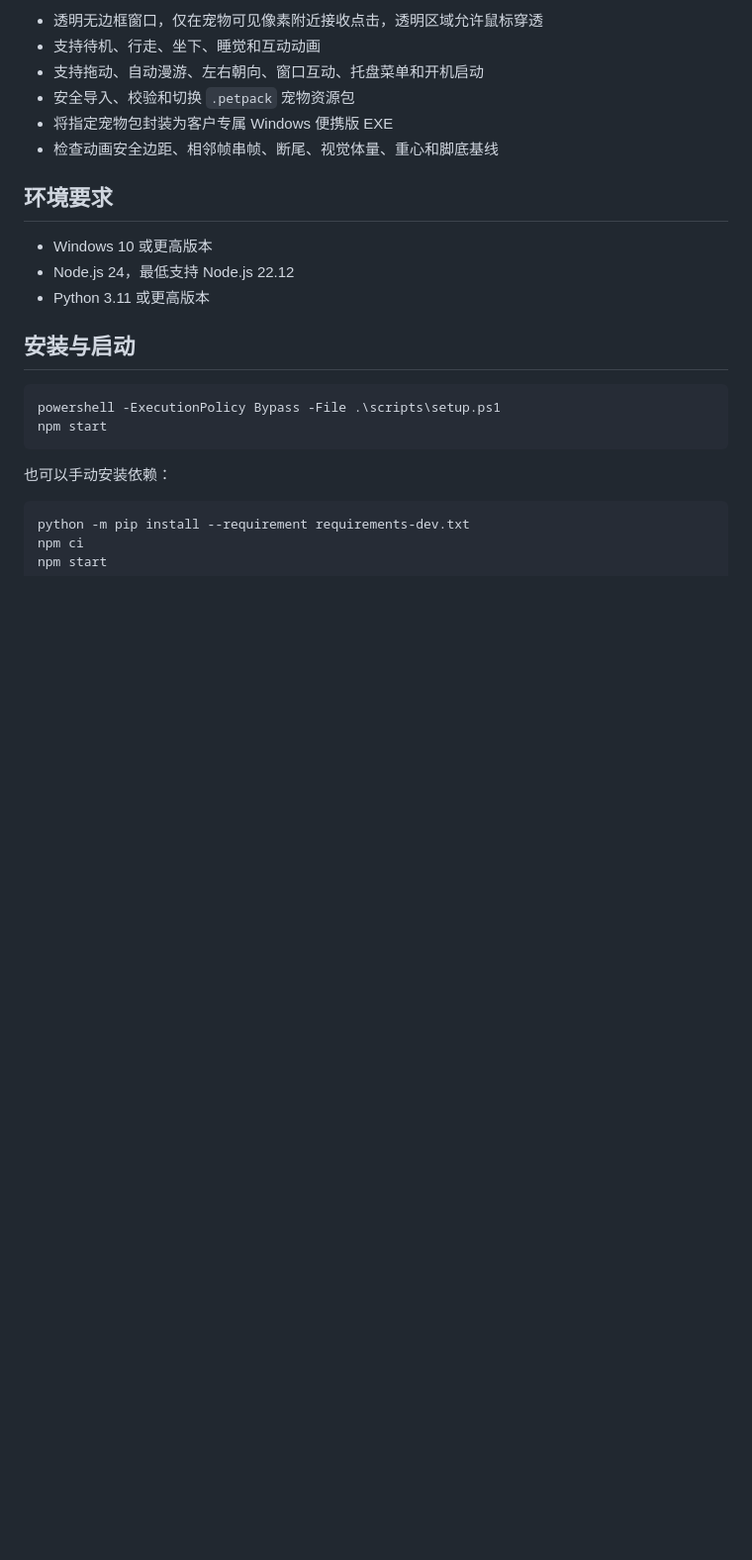
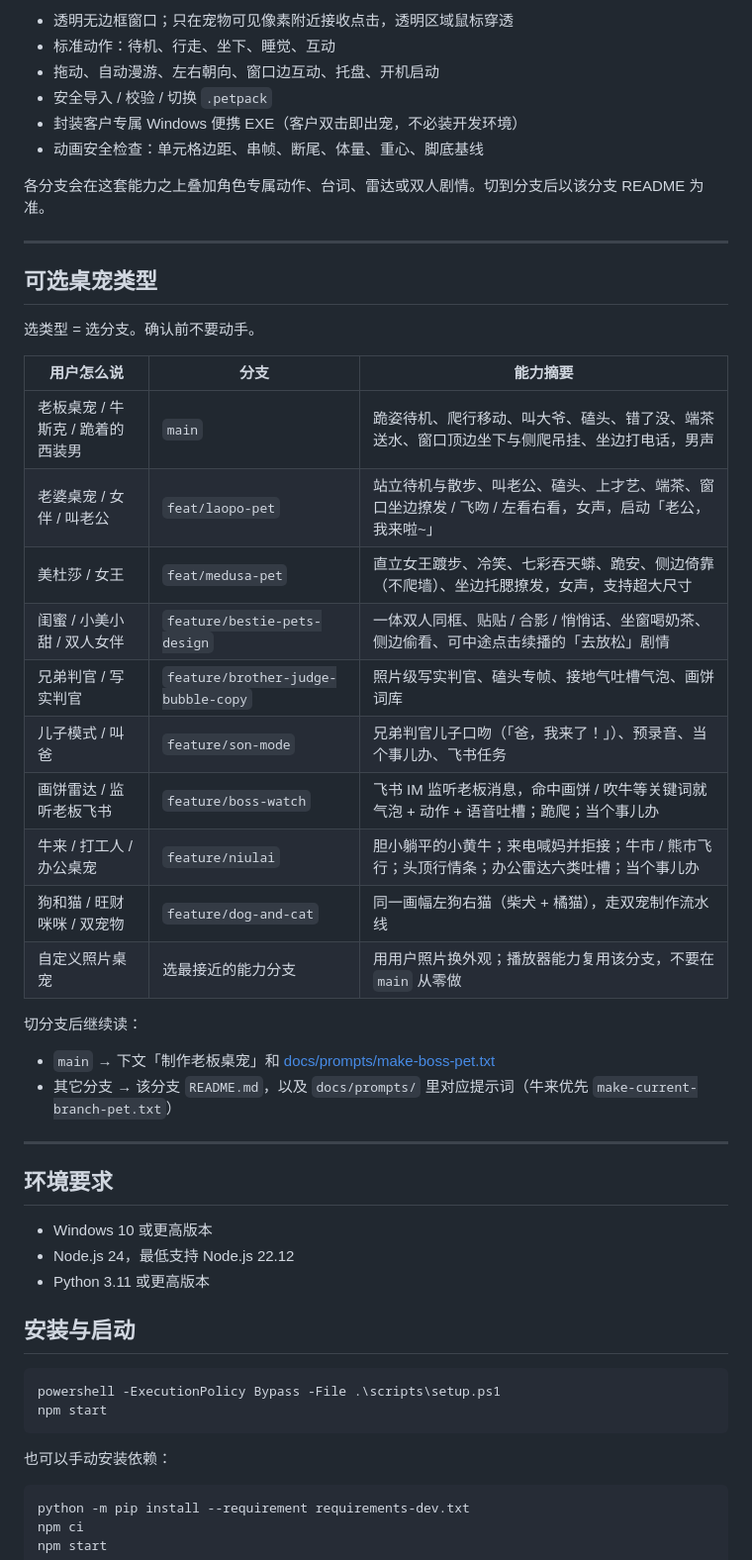
Before and after one commit to devin2255/desktop-pet, a Markdown page: README.md, the part around one of its changes. Shown at 99% size. Drawn GitHub-style; blank space fills up the shorter version.

```diff
--- a/README.md
+++ b/README.md
@@ -55,10 +65,38 @@ Windows 便携 EXE，未签名。macOS 未交付。
 
-- 透明无边框窗口，仅在宠物可见像素附近接收点击，透明区域允许鼠标穿透
-- 支持待机、行走、坐下、睡觉和互动动画
-- 支持拖动、自动漫游、左右朝向、窗口互动、托盘菜单和开机启动
-- 安全导入、校验和切换 `.petpack` 宠物资源包
-- 将指定宠物包封装为客户专属 Windows 便携版 EXE
-- 检查动画安全边距、相邻帧串帧、断尾、视觉体量、重心和脚底基线
+- 透明无边框窗口；只在宠物可见像素附近接收点击，透明区域鼠标穿透
+- 标准动作：待机、行走、坐下、睡觉、互动
+- 拖动、自动漫游、左右朝向、窗口边互动、托盘、开机启动
+- 安全导入 / 校验 / 切换 `.petpack`
+- 封装客户专属 Windows 便携 EXE（客户双击即出宠，不必装开发环境）
+- 动画安全检查：单元格边距、串帧、断尾、体量、重心、脚底基线
+
+各分支会在这套能力之上叠加角色专属动作、台词、雷达或双人剧情。切到分支后以该分支 README 为准。
+
+---
+
+## 可选桌宠类型
+
+选类型 = 选分支。确认前不要动手。
+
+| 用户怎么说 | 分支 | 能力摘要 |
+|---|---|---|
+| 老板桌宠 / 牛斯克 / 跪着的西装男 | `main` | 跪姿待机、爬行移动、叫大爷、磕头、错了没、端茶送水、窗口顶边坐下与侧爬吊挂、坐边打电话，男声 |
+| 老婆桌宠 / 女伴 / 叫老公 | `feat/laopo-pet` | 站立待机与散步、叫老公、磕头、上才艺、端茶、窗口坐边撩发 / 飞吻 / 左看右看，女声，启动「老公，我来啦~」 |
+| 美杜莎 / 女王 | `feat/medusa-pet` | 直立女王踱步、冷笑、七彩吞天蟒、跪安、侧边倚靠（不爬墙）、坐边托腮撩发，女声，支持超大尺寸 |
+| 闺蜜 / 小美小甜 / 双人女伴 | `feature/bestie-pets-design` | 一体双人同框、贴贴 / 合影 / 悄悄话、坐窗喝奶茶、侧边偷看、可中途点击续播的「去放松」剧情 |
+| 兄弟判官 / 写实判官 | `feature/brother-judge-bubble-copy` | 照片级写实判官、磕头专帧、接地气吐槽气泡、画饼词库 |
+| 儿子模式 / 叫爸 | `feature/son-mode` | 兄弟判官儿子口吻（「爸，我来了！」）、预录音、当个事儿办、飞书任务 |
+| 画饼雷达 / 监听老板飞书 | `feature/boss-watch` | 飞书 IM 监听老板消息，命中画饼 / 吹牛等关键词就气泡 + 动作 + 语音吐槽；跪爬；当个事儿办 |
+| 牛来 / 打工人 / 办公桌宠 | `feature/niulai` | 胆小躺平的小黄牛；来电喊妈并拒接；牛市 / 熊市飞行；头顶行情条；办公雷达六类吐槽；当个事儿办 |
+| 狗和猫 / 旺财咪咪 / 双宠物 | `feature/dog-and-cat` | 同一画幅左狗右猫（柴犬 + 橘猫），走双宠制作流水线 |
+| 自定义照片桌宠 | 选最接近的能力分支 | 用用户照片换外观；播放器能力复用该分支，不要在 `main` 从零做 |
+
+切分支后继续读：
+
+- `main` → 下文「制作老板桌宠」和 [docs/prompts/make-boss-pet.txt](docs/prompts/make-boss-pet.txt)
+- 其它分支 → 该分支 `README.md`，以及 `docs/prompts/` 里对应提示词（牛来优先 `make-current-branch-pet.txt`）
+
+---
 
 ## 环境要求
 
```
Also changed, not shown: other parts of README.md (+47 -37 lines), AGENTS.md (+24 -9 lines).
